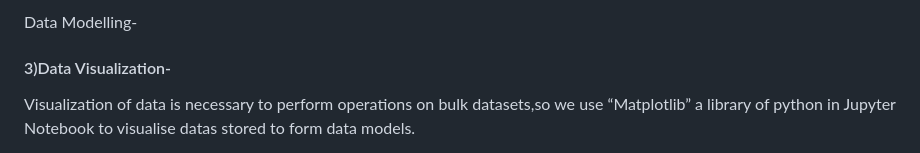
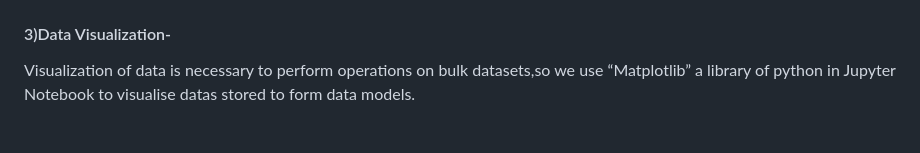
Before and after one commit to sungupt/Lumber, a Markdown page: README.md, the part around one of its changes. Rendered like a GitHub page.

```diff
--- a/README.md
+++ b/README.md
@@ -30,5 +31,4 @@ Data Cleaning-
 
-Data Modelling-
 
 #### 3)Data Visualization-
 Visualization of data is necessary to perform operations on bulk datasets,so we use “Matplotlib” a library of python in Jupyter Notebook to visualise datas
```
Also changed, not shown: other parts of README.md (+5 -2 lines).
